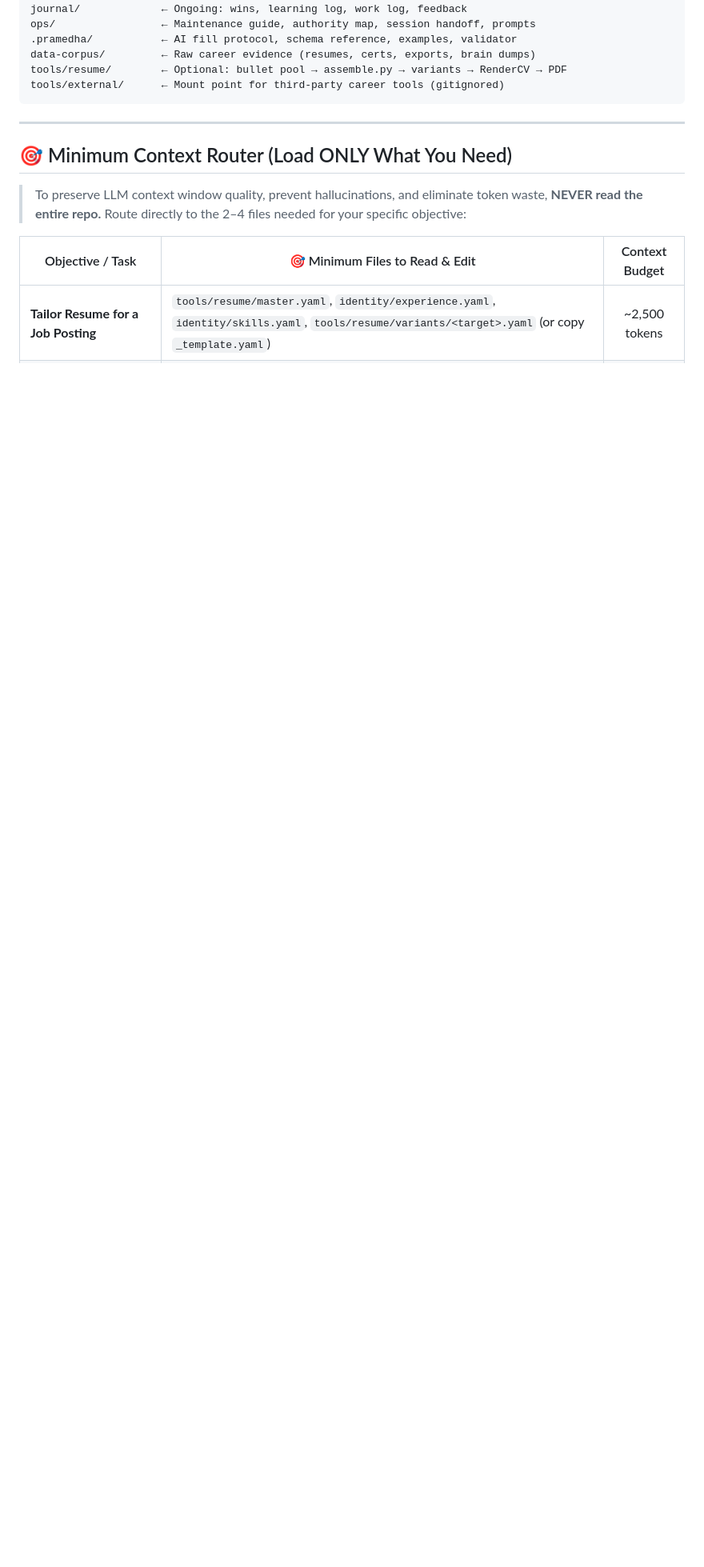
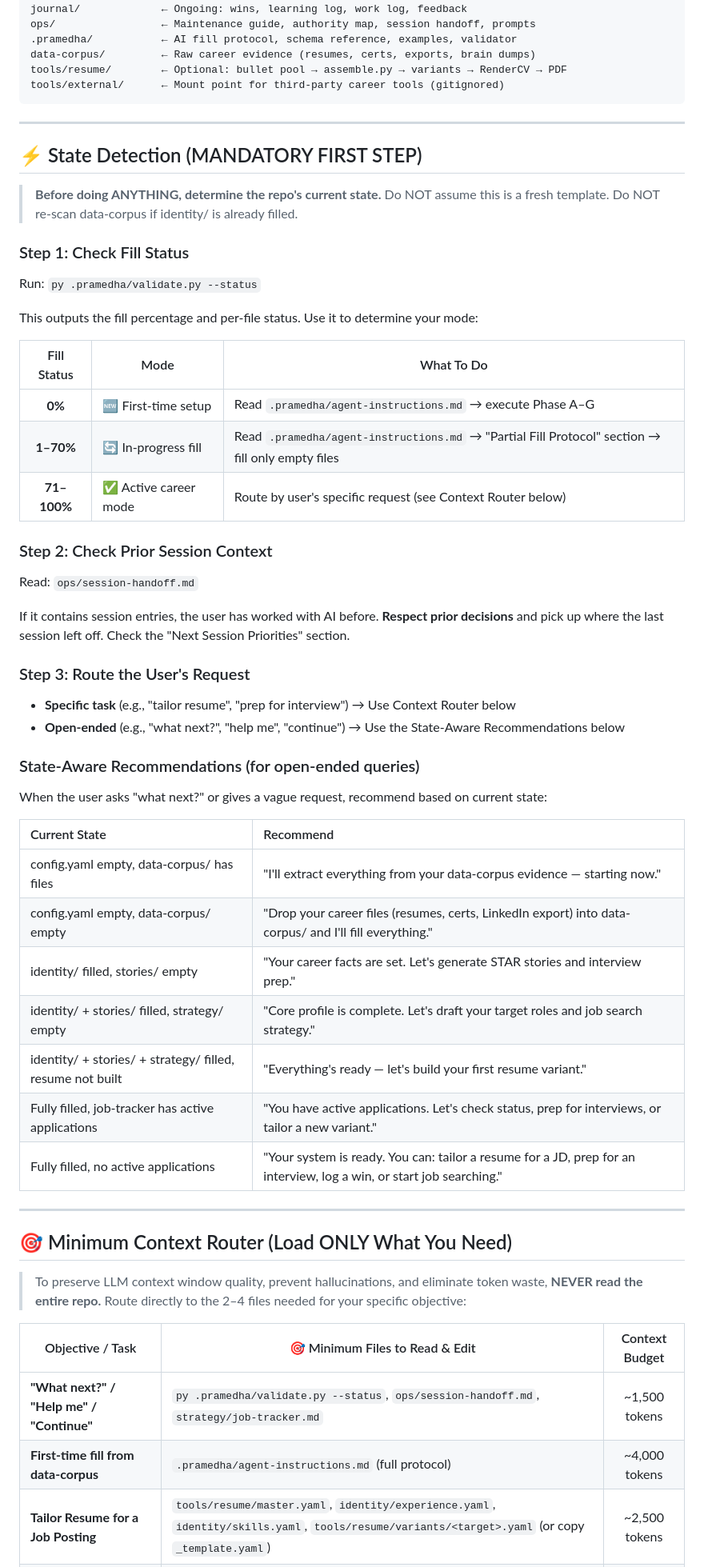
Before and after one commit to bhaskarjha-dev/pramedha-template, a Markdown page: AGENTS.md, the part around one of its changes. Shown at 80% size. Drawn GitHub-style; blank space fills up the shorter version.

Commit message:
feat(agents): state-aware routing — AI detects fill status before acting, prevents wasteful re-scanning

```diff
--- a/AGENTS.md
+++ b/AGENTS.md
@@ -32,6 +32,47 @@ tools/external/      ← Mount point for third-party career tools (gitignored)
 
 ---
 
+## ⚡ State Detection (MANDATORY FIRST STEP)
+
+> **Before doing ANYTHING, determine the repo's current state.**
+> Do NOT assume this is a fresh template. Do NOT re-scan data-corpus if identity/ is already filled.
+
+### Step 1: Check Fill Status
+Run: `py .pramedha/validate.py --status`
+
+This outputs the fill percentage and per-file status. Use it to determine your mode:
+
+| Fill Status | Mode | What To Do |
+|:-----------:|------|-----------|
+| **0%** | 🆕 First-time setup | Read `.pramedha/agent-instructions.md` → execute Phase A–G |
+| **1–70%** | 🔄 In-progress fill | Read `.pramedha/agent-instructions.md` → "Partial Fill Protocol" section → fill only empty files |
+| **71–100%** | ✅ Active career mode | Route by user's specific request (see Context Router below) |
+
+### Step 2: Check Prior Session Context
+Read: `ops/session-handoff.md`
+
+If it contains session entries, the user has worked with AI before. **Respect prior decisions** and pick up where the last session left off. Check the "Next Session Priorities" section.
+
+### Step 3: Route the User's Request
+- **Specific task** (e.g., "tailor resume", "prep for interview") → Use Context Router below
+- **Open-ended** (e.g., "what next?", "help me", "continue") → Use the State-Aware Recommendations below
+
+### State-Aware Recommendations (for open-ended queries)
+
+When the user asks "what next?" or gives a vague request, recommend based on current state:
+
+| Current State | Recommend |
+|:--------------|:----------|
+| config.yaml empty, data-corpus/ has files | "I'll extract everything from your data-corpus evidence — starting now." |
+| config.yaml empty, data-corpus/ empty | "Drop your career files (resumes, certs, LinkedIn export) into data-corpus/ and I'll fill everything." |
+| identity/ filled, stories/ empty | "Your career facts are set. Let's generate STAR stories and interview prep." |
+| identity/ + stories/ filled, strategy/ empty | "Core profile is complete. Let's draft your target roles and job search strategy." |
+| identity/ + stories/ + strategy/ filled, resume not built | "Everything's ready — let's build your first resume variant." |
+| Fully filled, job-tracker has active applications | "You have active applications. Let's check status, prep for interviews, or tailor a new variant." |
+| Fully filled, no active applications | "Your system is ready. You can: tailor a resume for a JD, prep for an interview, log a win, or start job searching." |
+
+---
+
 ## 🎯 Minimum Context Router (Load ONLY What You Need)
 
 > To preserve LLM context window quality, prevent hallucinations, and eliminate token waste,
@@ -39,6 +80,8 @@ tools/external/      ← Mount point for third-party career tools (gitignored)
 
 | Objective / Task | 🎯 Minimum Files to Read & Edit | Context Budget |
 |------------------|---------------------------------|:--------------:|
+| **"What next?" / "Help me" / "Continue"** | `py .pramedha/validate.py --status`, `ops/session-handoff.md`, `strategy/job-tracker.md` | ~1,500 tokens |
+| **First-time fill from data-corpus** | `.pramedha/agent-instructions.md` (full protocol) | ~4,000 tokens |
 | **Tailor Resume for a Job Posting** | `tools/resume/master.yaml`, `identity/experience.yaml`, `identity/skills.yaml`, `tools/resume/variants/<target>.yaml` (or copy `_template.yaml`) | ~2,500 tokens |
 | **Prepare for Behavioral Interview** | `stories/star-stories.md`, `stories/interview-prep/behavioral.md` | ~2,800 tokens |
 | **Prepare for Technical / Domain Interview** | `identity/skills.yaml`, `stories/interview-prep/technical.md`, `identity/projects.yaml` | ~3,200 tokens |
```
Also changed, not shown: other parts of AGENTS.md (+8 -7 lines), .pramedha/agent-instructions.md (+5 -0 lines).
